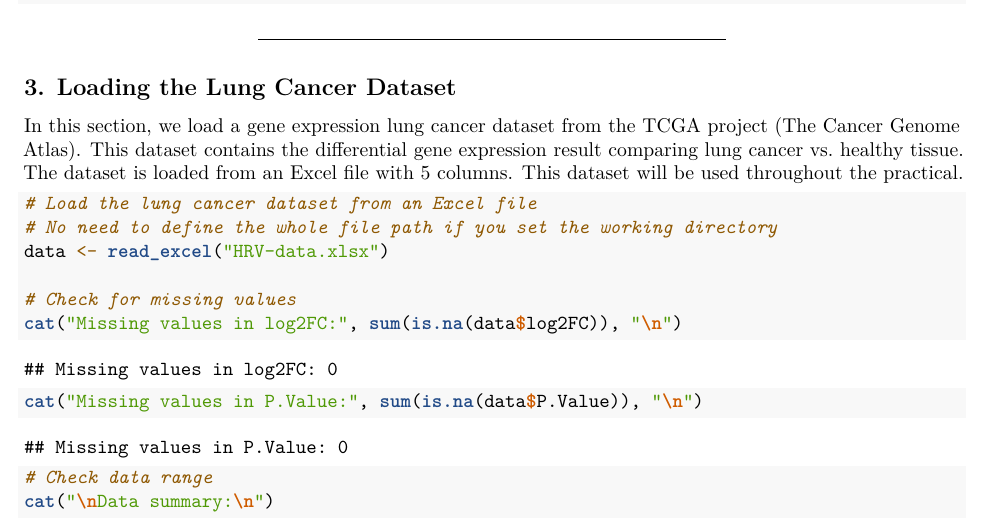
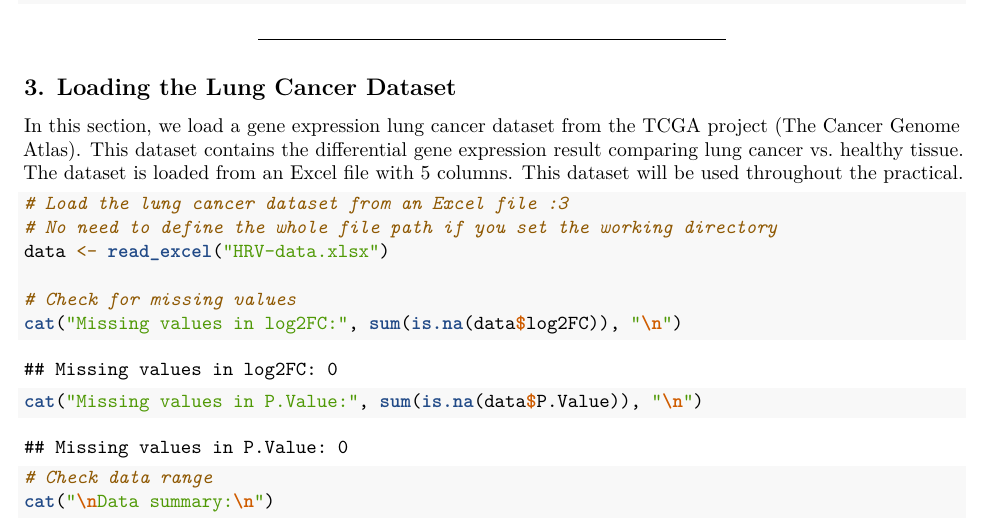
Before and after one commit to Peiprjs/HRV-Network-Analysis, an R Markdown document (Automation-Practical1.Rmd): part of page 2 of 22, cut so that both start at the same text. Rendered offline with R 4.5, knitr and Pandoc, then LaTeX, with nearby package versions; some code elsewhere in the file could not run offline.

Commit message:
Update Automation-Practical1.Rmd
:3

````diff
--- a/Automation-Practical1.Rmd
+++ b/Automation-Practical1.Rmd
@@ -86,7 +86,7 @@ if(!dir.exists(out.folder)) {
 In this section, we load a gene expression lung cancer dataset from the TCGA project (The Cancer Genome Atlas). This dataset contains the differential gene expression result comparing lung cancer vs. healthy tissue. The dataset is loaded from an Excel file with 5 columns. This dataset will be used throughout the practical.
 
 ```{r}
-# Load the lung cancer dataset from an Excel file
+# Load the lung cancer dataset from an Excel file :3
 # No need to define the whole file path if you set the working directory
 data <- read_excel("HRV-data.xlsx")
 
````
